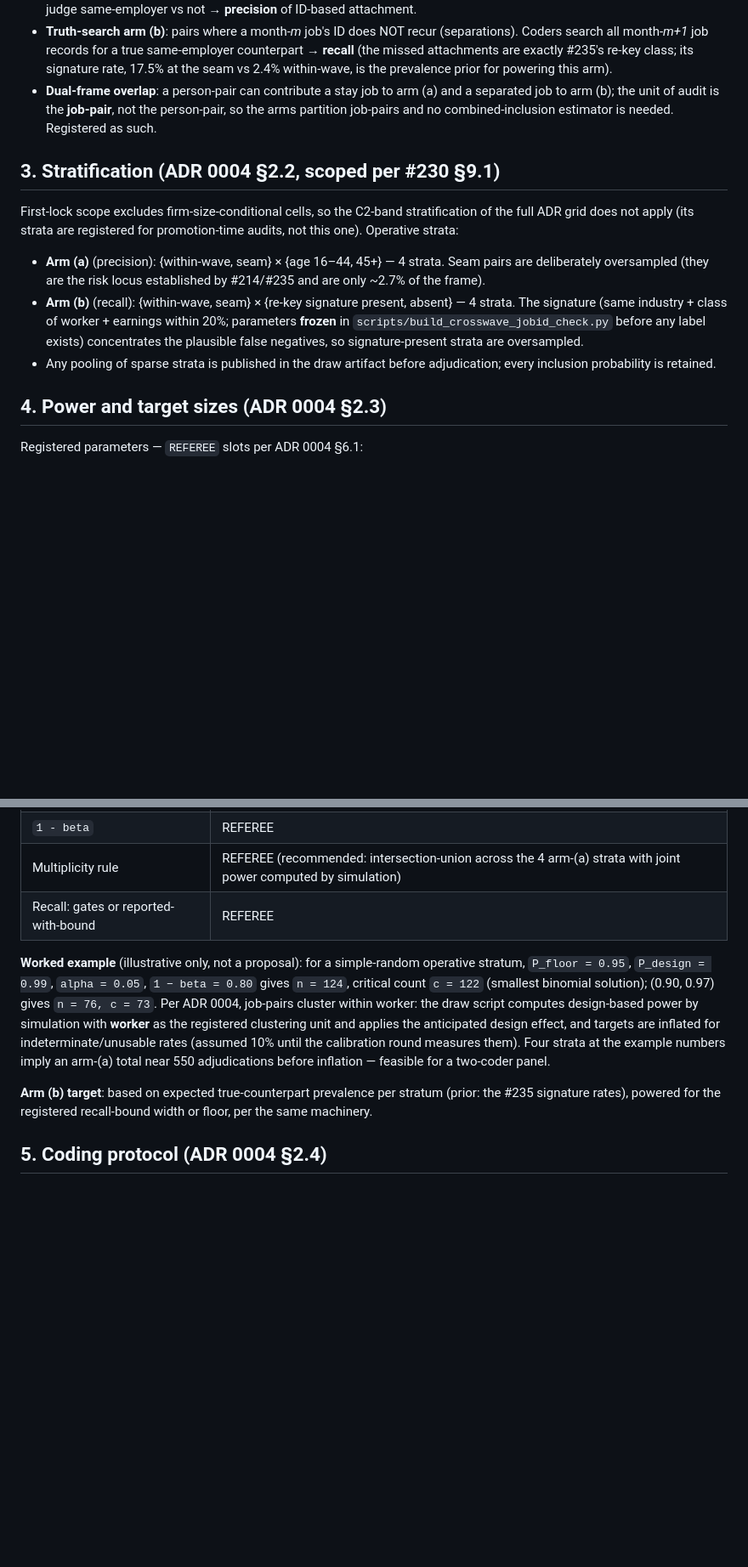
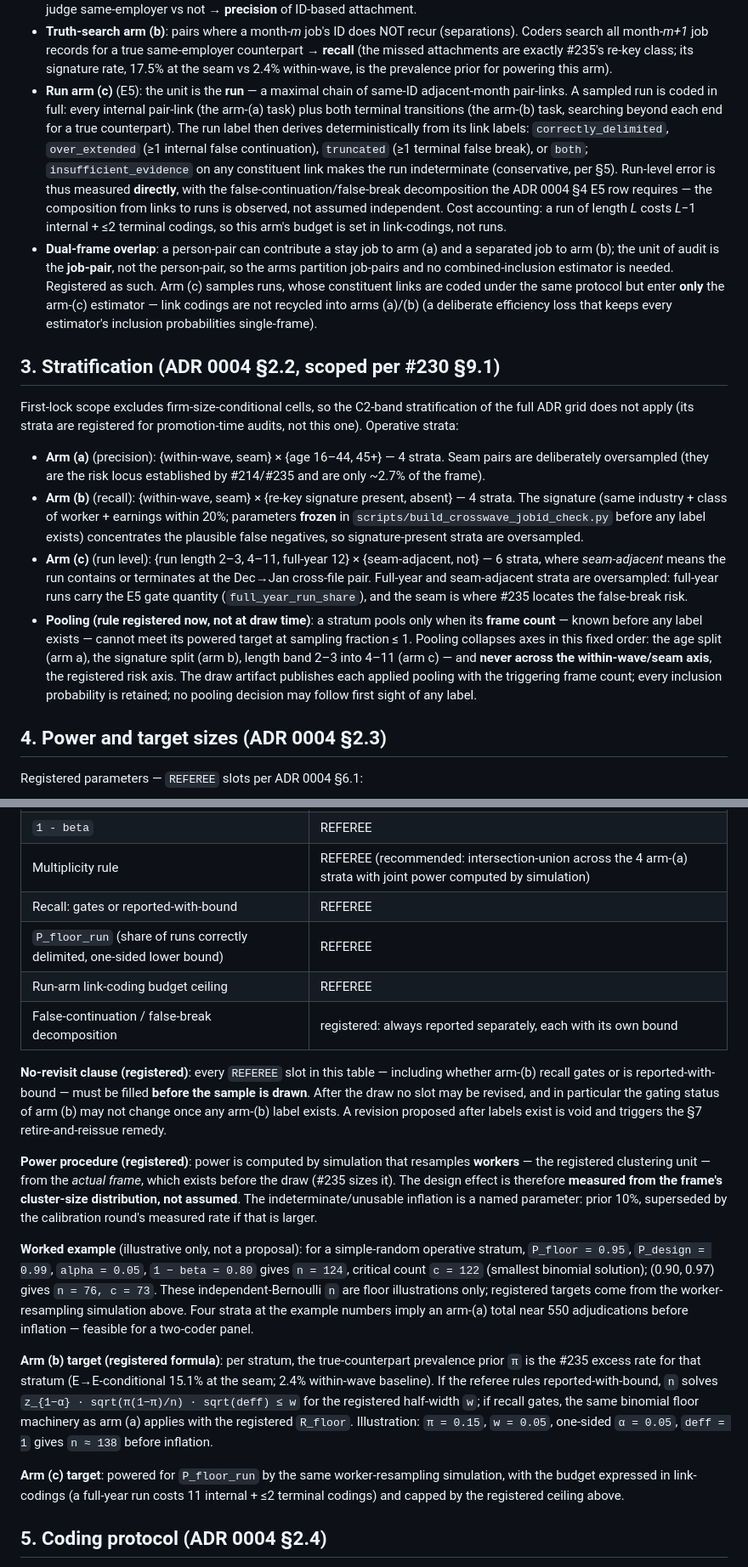
Before and after one commit to PolicyEngine/populace-dynamics, a Markdown page: docs/design/e4_e5_audit_manifest.md, 2 parts joined by grey strips. Shown at 85% size. Rendered like a GitHub page; blank space fills up the shorter version.

Commit message:
Add the E5 run arm, no-revisit clause, frame-measured power, registered pooling
Responds to the 2026-07-23 review round (items 1-4 of the 2026-07-19
review restated there):

1. E5 scope: new run arm (c) — unit is the maximal same-ID chain;
   every internal link and both terminal transitions are coded, so
   run-level error (false continuation / false break) is measured
   directly rather than composed from pair precision by an
   independence assumption. Scope mapping registered in section 1:
   arms (a)/(b) certify E4, arm (c) certifies E5.
2. No-revisit clause: all REFEREE slots, including the arm-(b)
   gates-or-reported decision, must be filled before the draw and
   may not be revised after any label exists.
3. Power: worker-resampling simulation from the actual frame, so
   deff is measured not assumed; arm-(b) target formula registered
   with the #235 prevalence priors; run-arm budget in link-codings.
4. Pooling rule registered now (fixed collapse order, never across
   the within-wave/seam axis), not deferred to the draw artifact.

Co-Authored-By: Claude Fable 5 <noreply@anthropic.com>

```diff
--- a/docs/design/e4_e5_audit_manifest.md
+++ b/docs/design/e4_e5_audit_manifest.md
@@ -49,10 +58,30 @@ demonstrably exists" claim of #230 §9.1, made concrete.
   attachments are exactly #235's re-key class; its signature rate,
   17.5% at the seam vs 2.4% within-wave, is the prevalence prior for
   powering this arm).
+- **Run arm (c)** (E5): the unit is the **run** — a maximal chain of
+  same-ID adjacent-month pair-links. A sampled run is coded in full:
+  every internal pair-link (the arm-(a) task) plus both terminal
+  transitions (the arm-(b) task, searching beyond each end for a
+  true counterpart). The run label then derives deterministically
+  from its link labels: `correctly_delimited`, `over_extended` (≥1
+  internal false continuation), `truncated` (≥1 terminal false
+  break), or `both`; `insufficient_evidence` on any constituent link
+  makes the run indeterminate (conservative, per §5). Run-level
+  error is thus measured **directly**, with the
+  false-continuation/false-break decomposition the ADR 0004 §4 E5
+  row requires — the composition from links to runs is observed, not
+  assumed independent. Cost accounting: a run of length *L* costs
+  *L*−1 internal + ≤2 terminal codings, so this arm's budget is set
+  in link-codings, not runs.
 - **Dual-frame overlap**: a person-pair can contribute a stay job to
   arm (a) and a separated job to arm (b); the unit of audit is the
   **job-pair**, not the person-pair, so the arms partition job-pairs
   and no combined-inclusion estimator is needed. Registered as such.
+  Arm (c) samples runs, whose constituent links are coded under the
+  same protocol but enter **only** the arm-(c) estimator — link
+  codings are not recycled into arms (a)/(b) (a deliberate
+  efficiency loss that keeps every estimator's inclusion
+  probabilities single-frame).
 
 ## 3. Stratification (ADR 0004 §2.2, scoped per #230 §9.1)
 
@@ -71,8 +100,21 @@ Operative strata:
   `scripts/build_crosswave_jobid_check.py` before any label exists)
   concentrates the plausible false negatives, so signature-present
   strata are oversampled.
-- Any pooling of sparse strata is published in the draw artifact
-  before adjudication; every inclusion probability is retained.
+- **Arm (c)** (run level): {run length 2–3, 4–11, full-year 12} ×
+  {seam-adjacent, not} — 6 strata, where *seam-adjacent* means the
+  run contains or terminates at the Dec→Jan cross-file pair.
+  Full-year and seam-adjacent strata are oversampled: full-year runs
+  carry the E5 gate quantity (`full_year_run_share`), and the seam
+  is where #235 locates the false-break risk.
+- **Pooling (rule registered now, not at draw time)**: a stratum
+  pools only when its **frame count** — known before any label
+  exists — cannot meet its powered target at sampling fraction ≤ 1.
+  Pooling collapses axes in this fixed order: the age split (arm a),
+  the signature split (arm b), length band 2–3 into 4–11 (arm c) —
+  and **never across the within-wave/seam axis**, the registered
+  risk axis. The draw artifact publishes each applied pooling with
+  the triggering frame count; every inclusion probability is
+  retained; no pooling decision may follow first sight of any label.
 
 ## 4. Power and target sizes (ADR 0004 §2.3)
 
@@ -86,23 +128,50 @@ Registered parameters — `REFEREE` slots per ADR 0004 §6.1:
 | `1 - beta` | REFEREE |
 | Multiplicity rule | REFEREE (recommended: intersection-union across the 4 arm-(a) strata with joint power computed by simulation) |
 | Recall: gates or reported-with-bound | REFEREE |
+| `P_floor_run` (share of runs correctly delimited, one-sided lower bound) | REFEREE |
+| Run-arm link-coding budget ceiling | REFEREE |
+| False-continuation / false-break decomposition | registered: always reported separately, each with its own bound |
+
+**No-revisit clause (registered)**: every `REFEREE` slot in this
+table — including whether arm-(b) recall gates or is
+reported-with-bound — must be filled **before the sample is
+drawn**. After the draw no slot may be revised, and in particular
+the gating status of arm (b) may not change once any arm-(b) label
+exists. A revision proposed after labels exist is void and triggers
+the §7 retire-and-reissue remedy.
+
+**Power procedure (registered)**: power is computed by simulation
+that resamples **workers** — the registered clustering unit — from
+the *actual frame*, which exists before the draw (#235 sizes it).
+The design effect is therefore **measured from the frame's
+cluster-size distribution, not assumed**. The indeterminate/unusable
+inflation is a named parameter: prior 10%, superseded by the
+calibration round's measured rate if that is larger.
 
 **Worked example** (illustrative only, not a proposal): for a
 simple-random operative stratum, `P_floor = 0.95`,
 `P_design = 0.99`, `alpha = 0.05`, `1 − beta = 0.80` gives
 `n = 124`, critical count `c = 122` (smallest binomial solution);
-(0.90, 0.97) gives `n = 76, c = 73`. Per ADR 0004, job-pairs
-cluster within worker: the draw script computes design-based
-power by simulation with **worker** as the registered clustering
-unit and applies the anticipated design effect, and targets are
-inflated for indeterminate/unusable rates (assumed 10% until the
-calibration round measures them). Four strata at the example
+(0.90, 0.97) gives `n = 76, c = 73`. These independent-Bernoulli
+`n` are floor illustrations only; registered targets come from the
+worker-resampling simulation above. Four strata at the example
 numbers imply an arm-(a) total near 550 adjudications before
 inflation — feasible for a two-coder panel.
 
-**Arm (b) target**: based on expected true-counterpart prevalence
-per stratum (prior: the #235 signature rates), powered for the
-registered recall-bound width or floor, per the same machinery.
+**Arm (b) target (registered formula)**: per stratum, the
+true-counterpart prevalence prior `π` is the #235 excess rate for
+that stratum (E→E-conditional 15.1% at the seam; 2.4% within-wave
+baseline). If the referee rules reported-with-bound, `n` solves
+`z_{1−α} · sqrt(π(1−π)/n) · sqrt(deff) ≤ w` for the registered
+half-width `w`; if recall gates, the same binomial floor machinery
+as arm (a) applies with the registered `R_floor`. Illustration:
+`π = 0.15`, `w = 0.05`, one-sided `α = 0.05`, `deff = 1` gives
+`n ≈ 138` before inflation.
+
+**Arm (c) target**: powered for `P_floor_run` by the same
+worker-resampling simulation, with the budget expressed in
+link-codings (a full-year run costs 11 internal + ≤2 terminal
+codings) and capped by the registered ceiling above.
 
 ## 5. Coding protocol (ADR 0004 §2.4)
 
```
Also changed, not shown: other parts of docs/design/e4_e5_audit_manifest.md (+13 -2 lines).
